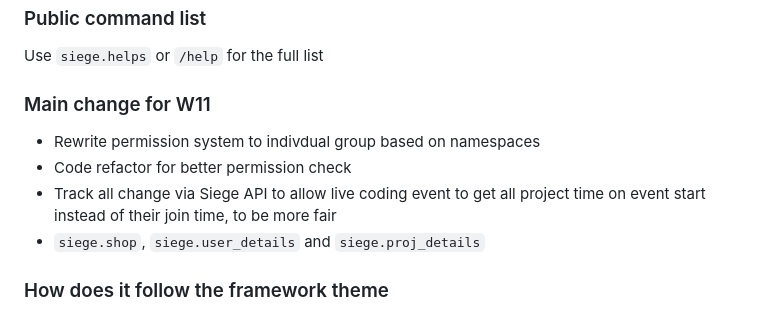
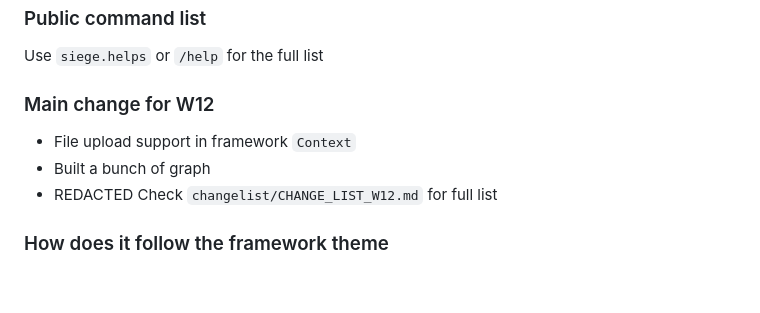
Before and after one commit to i-am-unknown-81514525/live-coding-siege, a Markdown page: README.md, the part around the change. Rendered like a GitHub page; blank space fills up the shorter version.

```diff
--- a/README.md
+++ b/README.md
@@ -46,11 +46,11 @@ As a game manager, you can use `live.mgr_secret` to get the JWT secret for dashb
 ### Public command list
 Use `siege.helps` or `/help` for the full list
 
-### Main change for W11
-- Rewrite permission system to indivdual group based on namespaces
-- Code refactor for better permission check
-- Track all change via Siege API to allow live coding event to get all project time on event start instead of their join time, to be more fair
-- `siege.shop`, `siege.user_details` and `siege.proj_details`
+### Main change for W12
+- File upload support in framework `Context`
+- Built a bunch of graph
+- REDACTED
+Check `changelist/CHANGE_LIST_W12.md` for full list
 
 ### How does it follow the framework theme
 The bot is built based upon a custom slack bot framework which is more useful than slack-bolt in some aspect (built with `slack-sdk` and `blockkit`), which support
```
